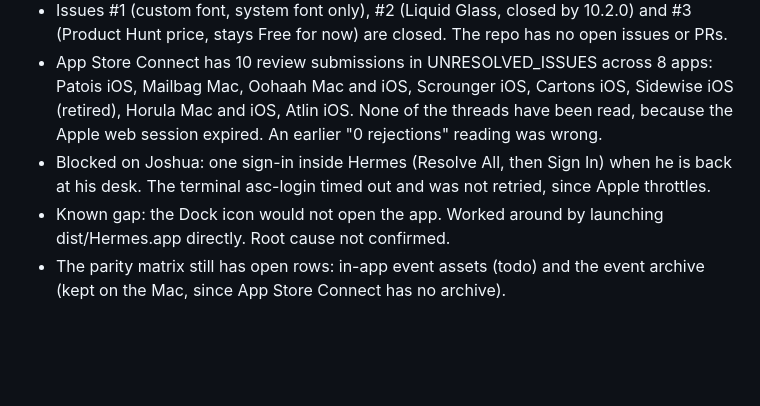
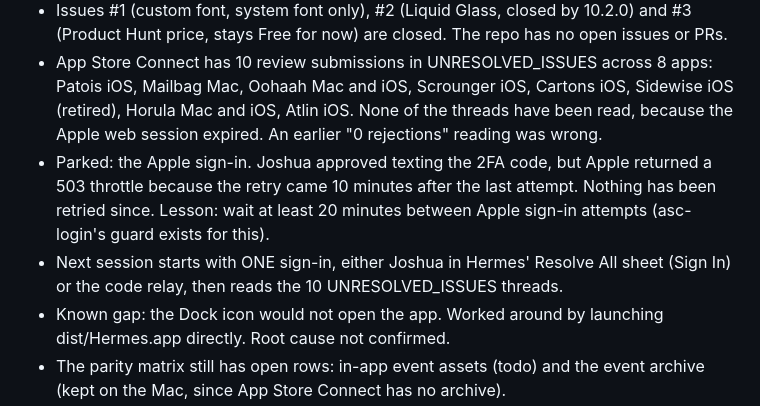
Before and after one commit to nulljosh/hermes, a Markdown page: docs/LOOP-HANDOFF.md, the part around the change. GitHub-like rendering; blank space fills up the shorter version.

Commit message:
loop handoff: Apple sign-in parked on a 503 throttle, 20-minute rule
Co-Authored-By: Claude Haiku 5.5 <noreply@anthropic.com>
Claude-Session: https://claude.ai/code/session_015joN7udCdpJpznGS2APqeP

```diff
--- a/docs/LOOP-HANDOFF.md
+++ b/docs/LOOP-HANDOFF.md
@@ -20,7 +20,8 @@ Rules that bite:
 - 2026-10-30: 10.3.0 (Add to New Submission on an in-app event), 10.2.0 (Liquid Glass on Resolve All, macOS 26 only, plain fallback below), 10.1.0 (app icon, name and version at the top of Settings, Mercury wallpapers). All notarized on GitHub. 21 of 21 unit tests pass.
 - Issues #1 (custom font, system font only), #2 (Liquid Glass, closed by 10.2.0) and #3 (Product Hunt price, stays Free for now) are closed. The repo has no open issues or PRs.
 - App Store Connect has 10 review submissions in UNRESOLVED_ISSUES across 8 apps: Patois iOS, Mailbag Mac, Oohaah Mac and iOS, Scrounger iOS, Cartons iOS, Sidewise iOS (retired), Horula Mac and iOS, Atlin iOS. None of the threads have been read, because the Apple web session expired. An earlier "0 rejections" reading was wrong.
-- Blocked on Joshua: one sign-in inside Hermes (Resolve All, then Sign In) when he is back at his desk. The terminal asc-login timed out and was not retried, since Apple throttles.
+- Parked: the Apple sign-in. Joshua approved texting the 2FA code, but Apple returned a 503 throttle because the retry came 10 minutes after the last attempt. Nothing has been retried since. Lesson: wait at least 20 minutes between Apple sign-in attempts (asc-login's guard exists for this).
+- Next session starts with ONE sign-in, either Joshua in Hermes' Resolve All sheet (Sign In) or the code relay, then reads the 10 UNRESOLVED_ISSUES threads.
 - Known gap: the Dock icon would not open the app. Worked around by launching dist/Hermes.app directly. Root cause not confirmed.
 - The parity matrix still has open rows: in-app event assets (todo) and the event archive (kept on the Mac, since App Store Connect has no archive).
 
```
